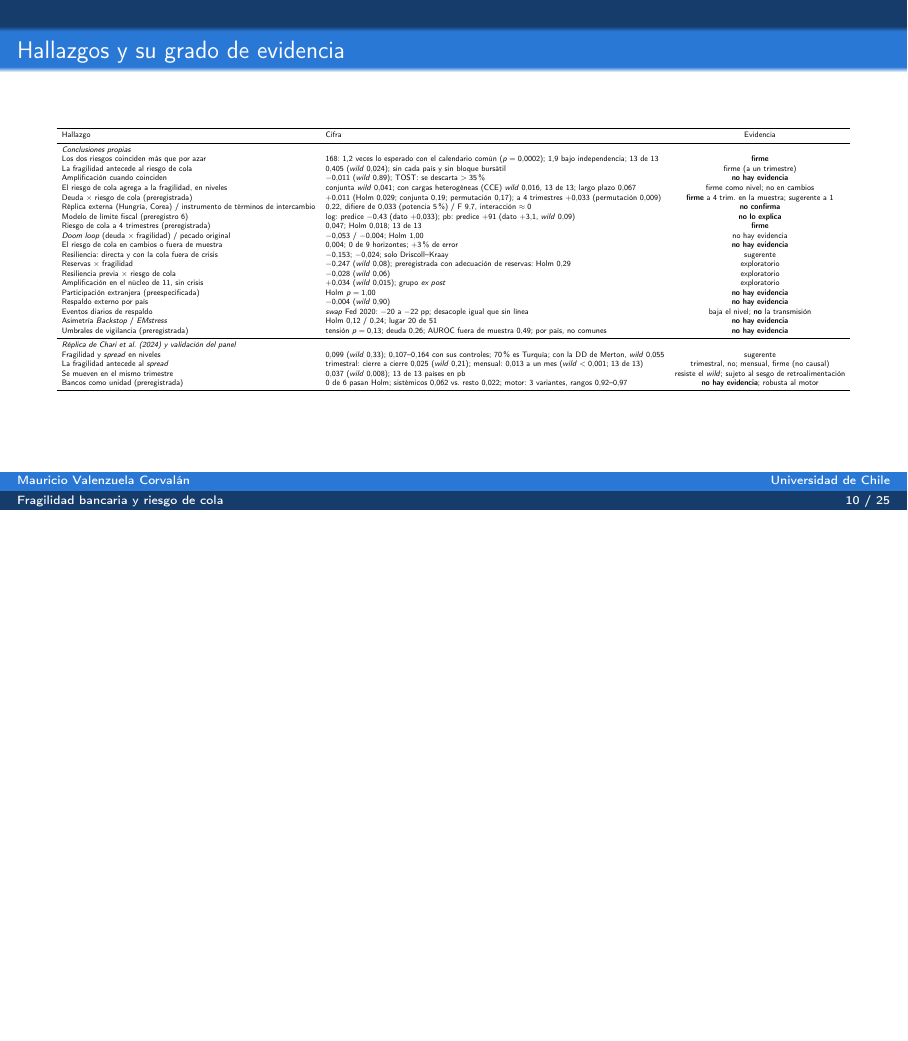
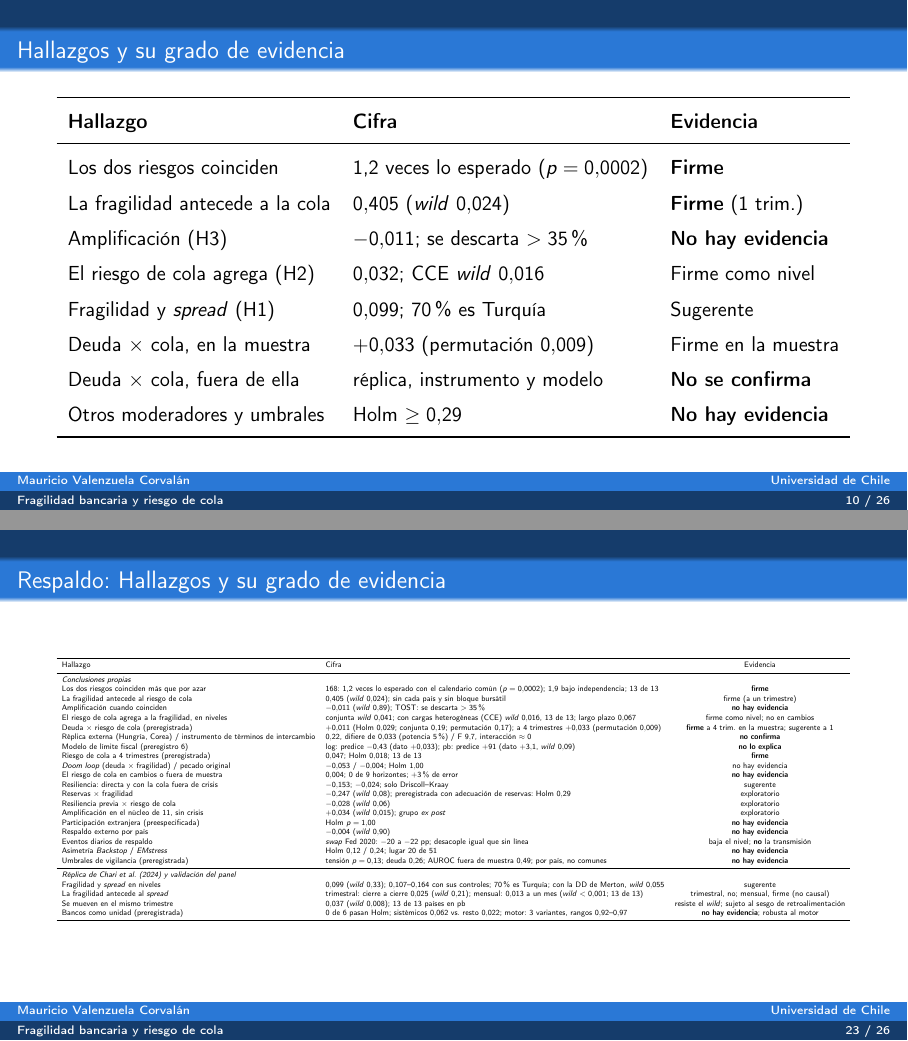
Before and after one commit to mauriciovalenzuela742/Financial-fragility-tail-risk-and-sovereign-spread-in-emerging-economies, LaTeX slides (4_Redaccion/presentacion/predefensa_corta.tex): page 10 of 25 before the commit and pages 10 and 23 of 26 after it, the two joined at a grey line, the shorter picture padded with empty space. Compiled offline with pdfLaTeX.

Commit message:
Condensa la lámina de hallazgos de la predefensa para que se lea a tamaño completo
La tabla completa pasa al respaldo de la versión corta.

Co-Authored-By: Claude Opus 5.5 <noreply@anthropic.com>

```diff
--- a/4_Redaccion/presentacion/predefensa_corta.tex
+++ b/4_Redaccion/presentacion/predefensa_corta.tex
@@ -261,38 +261,20 @@ Modelo de límite fiscal calibrado & logaritmos: $-0{,}43$; puntos básicos: $+9
 
 \begin{frame}{Hallazgos y su grado de evidencia}
 \centering
-\footnotesize
-\begin{adjustbox}{max width=\textwidth, max totalheight=0.84\textheight}
-\begin{tabular}{llc}
+\renewcommand{\arraystretch}{1.4}
+\begin{adjustbox}{width=\textwidth, max totalheight=0.84\textheight}
+\begin{tabular}{lll}
 \toprule
-Hallazgo & Cifra & Evidencia \\
+\textbf{Hallazgo} & \textbf{Cifra} & \textbf{Evidencia} \\
 \midrule
-\multicolumn{3}{l}{\textit{Conclusiones propias}} \\
-Los dos riesgos coinciden más que por azar & 168: 1,2 veces lo esperado con el calendario común ($p=0{,}0002$); 1,9 bajo independencia; 13 de 13 & \textbf{firme} \\
-La fragilidad antecede al riesgo de cola & $0{,}405$ (\textit{wild} $0{,}024$); sin cada país y sin bloque bursátil & firme (a un trimestre) \\
-Amplificación cuando coinciden & $-0{,}011$ (\textit{wild} $0{,}89$); TOST: se descarta $>35\%$ & \textbf{no hay evidencia} \\
-El riesgo de cola agrega a la fragilidad, en niveles & conjunta \textit{wild} $0{,}041$; con cargas heterogéneas (CCE) \textit{wild} $0{,}016$, 13 de 13; largo plazo $0{,}067$ & firme como nivel; no en cambios \\
-Deuda $\times$ riesgo de cola (preregistrada) & $+0{,}011$ (Holm $0{,}029$; conjunta $0{,}19$; permutación $0{,}17$); a 4 trimestres $+0{,}033$ (permutación $0{,}009$) & \textbf{firme} a 4 trim.\ en la muestra; sugerente a 1 \\
-Réplica externa (Hungría, Corea) / instrumento de términos de intercambio & $0{,}22$, difiere de $0{,}033$ (potencia 5\%) / F $9{,}7$, interacción $\approx0$ & \textbf{no confirma} \\
-Modelo de límite fiscal (preregistro 6) & log: predice $-0{,}43$ (dato $+0{,}033$); pb: predice $+91$ (dato $+3{,}1$, \textit{wild} $0{,}09$) & \textbf{no lo explica} \\
-Riesgo de cola a 4 trimestres (preregistrada) & $0{,}047$; Holm $0{,}018$; 13 de 13 & \textbf{firme} \\
-\textit{Doom loop} (deuda $\times$ fragilidad) / pecado original & $-0{,}053$ / $-0{,}004$; Holm $1{,}00$ & no hay evidencia \\
-El riesgo de cola en cambios o fuera de muestra & $0{,}004$; 0 de 9 horizontes; $+3\%$ de error & \textbf{no hay evidencia} \\
-Resiliencia: directa y con la cola fuera de crisis & $-0{,}153$; $-0{,}024$; solo Driscoll--Kraay & sugerente \\
-Reservas $\times$ fragilidad & $-0{,}247$ (\textit{wild} $0{,}08$); preregistrada con adecuación de reservas: Holm $0{,}29$ & exploratorio \\
-Resiliencia previa $\times$ riesgo de cola & $-0{,}028$ (\textit{wild} $0{,}06$) & exploratorio \\
-Amplificación en el núcleo de 11, sin crisis & $+0{,}034$ (\textit{wild} $0{,}015$); grupo \textit{ex post} & exploratorio \\
-Participación extranjera (preespecificada) & Holm $p=1{,}00$ & \textbf{no hay evidencia} \\
-Respaldo externo por país & $-0{,}004$ (\textit{wild} $0{,}90$) & \textbf{no hay evidencia} \\
-Eventos diarios de respaldo & \textit{swap} Fed 2020: $-20$ a $-22$ pp; desacople igual que sin línea & baja el nivel; \textbf{no} la transmisión \\
-Asimetría \textit{Backstop} / \textit{EMstress} & Holm $0{,}12$ / $0{,}24$; lugar 20 de 51 & \textbf{no hay evidencia} \\
-Umbrales de vigilancia (preregistrada) & tensión $p=0{,}13$; deuda $0{,}26$; AUROC fuera de muestra $0{,}49$; por país, no comunes & \textbf{no hay evidencia} \\
-\midrule
-\multicolumn{3}{l}{\textit{Réplica de Chari et al.\ (2024) y validación del panel}} \\
-Fragilidad y \textit{spread} en niveles & $0{,}099$ (\textit{wild} $0{,}33$); $0{,}107$--$0{,}164$ con sus controles; 70\% es Turquía; con la DD de Merton, \textit{wild} $0{,}055$ & sugerente \\
-La fragilidad antecede al \textit{spread} & trimestral: cierre a cierre $0{,}025$ (\textit{wild} $0{,}21$); mensual: $0{,}013$ a un mes (\textit{wild} $<0{,}001$; 13 de 13) & trimestral, no; mensual, firme (no causal) \\
-Se mueven en el mismo trimestre & $0{,}037$ (\textit{wild} $0{,}008$); 13 de 13 países en pb & resiste el \textit{wild}; sujeto al sesgo de retroalimentación \\
-Bancos como unidad (preregistrada) & 0 de 6 pasan Holm; sistémicos $0{,}062$ vs.\ resto $0{,}022$; motor: 3 variantes, rangos $0{,}92$--$0{,}97$ & \textbf{no hay evidencia}; robusta al motor \\
+Los dos riesgos coinciden & 1,2 veces lo esperado ($p=0{,}0002$) & \textbf{Firme} \\
+La fragilidad antecede a la cola & $0{,}405$ (\textit{wild} $0{,}024$) & \textbf{Firme} (1 trim.) \\
+Amplificación (H3) & $-0{,}011$; se descarta $>35\%$ & \textbf{No hay evidencia} \\
+El riesgo de cola agrega (H2) & $0{,}032$; CCE \textit{wild} $0{,}016$ & Firme como nivel \\
+Fragilidad y \textit{spread} (H1) & $0{,}099$; 70\% es Turquía & Sugerente \\
+Deuda $\times$ cola, en la muestra & $+0{,}033$ (permutación $0{,}009$) & Firme en la muestra \\
+Deuda $\times$ cola, fuera de ella & réplica, instrumento y modelo & \textbf{No se confirma} \\
+Otros moderadores y umbrales & Holm $\geq0{,}29$ & \textbf{No hay evidencia} \\
 \bottomrule
 \end{tabular}
 \end{adjustbox}
@@ -524,6 +506,45 @@ El modelo predice el signo contrario en logaritmos y una magnitud mucho mayor en
 \notabat{Errores estándar Driscoll--Kraay entre paréntesis.}
 \end{frame}
 
+\begin{frame}{Respaldo: Hallazgos y su grado de evidencia}
+\centering
+\footnotesize
+\begin{adjustbox}{max width=\textwidth, max totalheight=0.84\textheight}
+\begin{tabular}{llc}
+\toprule
+Hallazgo & Cifra & Evidencia \\
+\midrule
+\multicolumn{3}{l}{\textit{Conclusiones propias}} \\
+Los dos riesgos coinciden más que por azar & 168: 1,2 veces lo esperado con el calendario común ($p=0{,}0002$); 1,9 bajo independencia; 13 de 13 & \textbf{firme} \\
+La fragilidad antecede al riesgo de cola & $0{,}405$ (\textit{wild} $0{,}024$); sin cada país y sin bloque bursátil & firme (a un trimestre) \\
+Amplificación cuando coinciden & $-0{,}011$ (\textit{wild} $0{,}89$); TOST: se descarta $>35\%$ & \textbf{no hay evidencia} \\
+El riesgo de cola agrega a la fragilidad, en niveles & conjunta \textit{wild} $0{,}041$; con cargas heterogéneas (CCE) \textit{wild} $0{,}016$, 13 de 13; largo plazo $0{,}067$ & firme como nivel; no en cambios \\
+Deuda $\times$ riesgo de cola (preregistrada) & $+0{,}011$ (Holm $0{,}029$; conjunta $0{,}19$; permutación $0{,}17$); a 4 trimestres $+0{,}033$ (permutación $0{,}009$) & \textbf{firme} a 4 trim.\ en la muestra; sugerente a 1 \\
+Réplica externa (Hungría, Corea) / instrumento de términos de intercambio & $0{,}22$, difiere de $0{,}033$ (potencia 5\%) / F $9{,}7$, interacción $\approx0$ & \textbf{no confirma} \\
+Modelo de límite fiscal (preregistro 6) & log: predice $-0{,}43$ (dato $+0{,}033$); pb: predice $+91$ (dato $+3{,}1$, \textit{wild} $0{,}09$) & \textbf{no lo explica} \\
+Riesgo de cola a 4 trimestres (preregistrada) & $0{,}047$; Holm $0{,}018$; 13 de 13 & \textbf{firme} \\
+\textit{Doom loop} (deuda $\times$ fragilidad) / pecado original & $-0{,}053$ / $-0{,}004$; Holm $1{,}00$ & no hay evidencia \\
+El riesgo de cola en cambios o fuera de muestra & $0{,}004$; 0 de 9 horizontes; $+3\%$ de error & \textbf{no hay evidencia} \\
+Resiliencia: directa y con la cola fuera de crisis & $-0{,}153$; $-0{,}024$; solo Driscoll--Kraay & sugerente \\
+Reservas $\times$ fragilidad & $-0{,}247$ (\textit{wild} $0{,}08$); preregistrada con adecuación de reservas: Holm $0{,}29$ & exploratorio \\
+Resiliencia previa $\times$ riesgo de cola & $-0{,}028$ (\textit{wild} $0{,}06$) & exploratorio \\
+Amplificación en el núcleo de 11, sin crisis & $+0{,}034$ (\textit{wild} $0{,}015$); grupo \textit{ex post} & exploratorio \\
+Participación extranjera (preespecificada) & Holm $p=1{,}00$ & \textbf{no hay evidencia} \\
+Respaldo externo por país & $-0{,}004$ (\textit{wild} $0{,}90$) & \textbf{no hay evidencia} \\
+Eventos diarios de respaldo & \textit{swap} Fed 2020: $-20$ a $-22$ pp; desacople igual que sin línea & baja el nivel; \textbf{no} la transmisión \\
+Asimetría \textit{Backstop} / \textit{EMstress} & Holm $0{,}12$ / $0{,}24$; lugar 20 de 51 & \textbf{no hay evidencia} \\
+Umbrales de vigilancia (preregistrada) & tensión $p=0{,}13$; deuda $0{,}26$; AUROC fuera de muestra $0{,}49$; por país, no comunes & \textbf{no hay evidencia} \\
+\midrule
+\multicolumn{3}{l}{\textit{Réplica de Chari et al.\ (2024) y validación del panel}} \\
+Fragilidad y \textit{spread} en niveles & $0{,}099$ (\textit{wild} $0{,}33$); $0{,}107$--$0{,}164$ con sus controles; 70\% es Turquía; con la DD de Merton, \textit{wild} $0{,}055$ & sugerente \\
+La fragilidad antecede al \textit{spread} & trimestral: cierre a cierre $0{,}025$ (\textit{wild} $0{,}21$); mensual: $0{,}013$ a un mes (\textit{wild} $<0{,}001$; 13 de 13) & trimestral, no; mensual, firme (no causal) \\
+Se mueven en el mismo trimestre & $0{,}037$ (\textit{wild} $0{,}008$); 13 de 13 países en pb & resiste el \textit{wild}; sujeto al sesgo de retroalimentación \\
+Bancos como unidad (preregistrada) & 0 de 6 pasan Holm; sistémicos $0{,}062$ vs.\ resto $0{,}022$; motor: 3 variantes, rangos $0{,}92$--$0{,}97$ & \textbf{no hay evidencia}; robusta al motor \\
+\bottomrule
+\end{tabular}
+\end{adjustbox}
+\end{frame}
+
 \begin{frame}[allowframebreaks]{Referencias principales}
 \scriptsize
 \begin{itemize}
```
Also changed, not shown: 4_Redaccion/presentacion/predefensa_corta.pdf, 1 other file.
